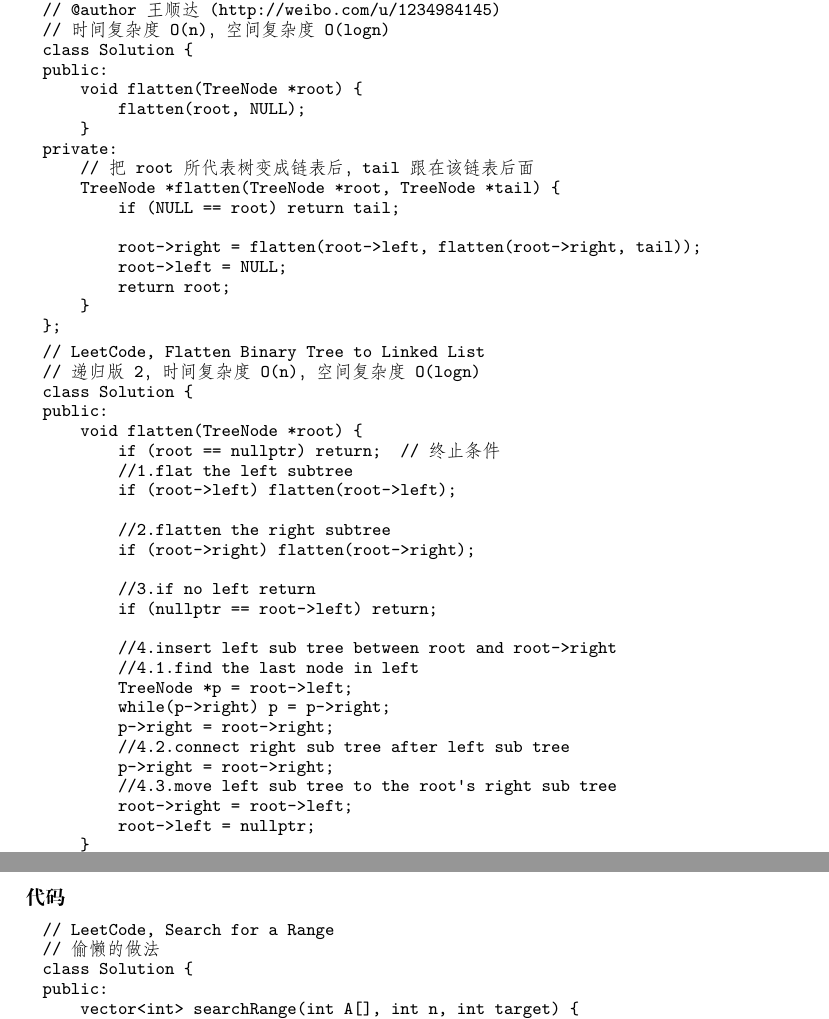
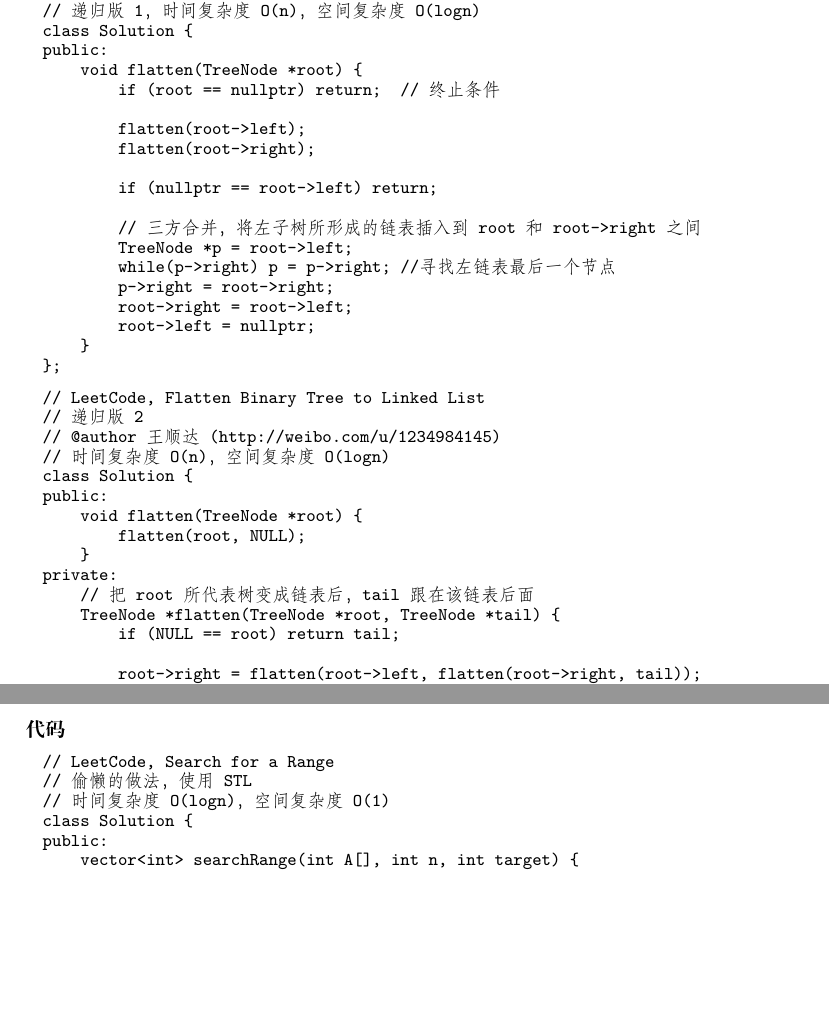
Before and after one commit to soulmachine/leetcode, a LaTeX thesis (C++/leetcode-cpp.tex, which reads C++/chapSearching.tex, C++/chapTree.tex): two parts of pages 92 and 118 of 214 before the commit and two parts of pages 92 and 117 of 213 after it, joined at a grey line, cut so that both start at the same text, the shorter picture padded with empty space. Compiled offline with XeLaTeX; a missing font is replaced by an installed copy or a similar font.

Commit message:
添加复杂度信息

```diff
--- a/C++/chapSearching.tex
+++ b/C++/chapSearching.tex
@@ -24,7 +24,8 @@ return \code{[3, 4]}.
 \subsubsection{代码}
 \begin{Code}
 // LeetCode, Search for a Range
-// 偷懒的做法
+// 偷懒的做法，使用STL
+// 时间复杂度O(logn)，空间复杂度O(1)
 class Solution {
 public:
     vector<int> searchRange(int A[], int n, int target) {
--- a/C++/chapTree.tex
+++ b/C++/chapTree.tex
@@ -724,7 +724,30 @@ The flattened tree should look like:
 递归版
 \begin{Code}
 // LeetCode, Flatten Binary Tree to Linked List
-// 递归版1
+// 递归版1，时间复杂度O(n)，空间复杂度O(logn)
+class Solution {
+public:
+    void flatten(TreeNode *root) {
+        if (root == nullptr) return;  // 终止条件
+
+        flatten(root->left);
+        flatten(root->right);
+
+        if (nullptr == root->left) return;
+
+        // 三方合并，将左子树所形成的链表插入到root和root->right之间
+        TreeNode *p = root->left;
+        while(p->right) p = p->right; //寻找左链表最后一个节点
+        p->right = root->right;
+        root->right = root->left;
+        root->left = nullptr;
+    }
+};
+\end{Code}
+
+\begin{Code}
+// LeetCode, Flatten Binary Tree to Linked List
+// 递归版2
 // @author 王顺达(http://weibo.com/u/1234984145)
 // 时间复杂度O(n)，空间复杂度O(logn)
 class Solution {
@@ -740,36 +763,6 @@ private:
         root->right = flatten(root->left, flatten(root->right, tail));
         root->left = NULL;
         return root;
-    }
-};
-\end{Code}
-
-\begin{Code}
-// LeetCode, Flatten Binary Tree to Linked List
-// 递归版2，时间复杂度O(n)，空间复杂度O(logn)
-class Solution {
-public:
-    void flatten(TreeNode *root) {
-        if (root == nullptr) return;  // 终止条件
-        //1.flat the left subtree
-        if (root->left) flatten(root->left);
-
-        //2.flatten the right subtree
-        if (root->right) flatten(root->right);
-
-        //3.if no left return
-        if (nullptr == root->left) return;
-
-        //4.insert left sub tree between root and root->right
-        //4.1.find the last node in left
-        TreeNode *p = root->left;
-        while(p->right) p = p->right;
-        p->right = root->right;
-        //4.2.connect right sub tree after left sub tree
-        p->right = root->right;
-        //4.3.move left sub tree to the root's right sub tree
-        root->right = root->left;
-        root->left = nullptr;
     }
 };
 \end{Code}
```
Also changed, not shown: C++/chapSorting.tex (+8 -1 lines), C++/chapSearching.tex (3 more changed lines).
